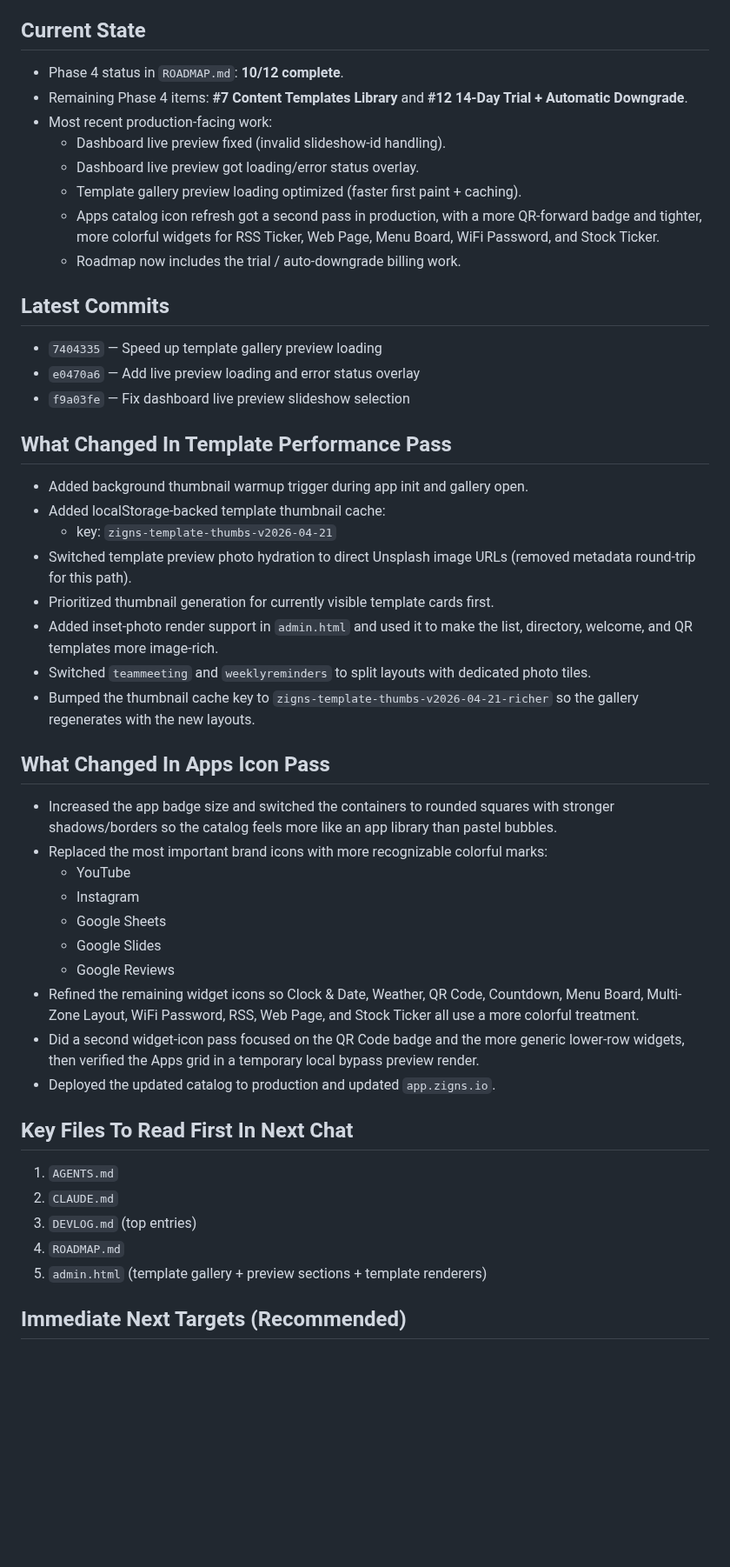
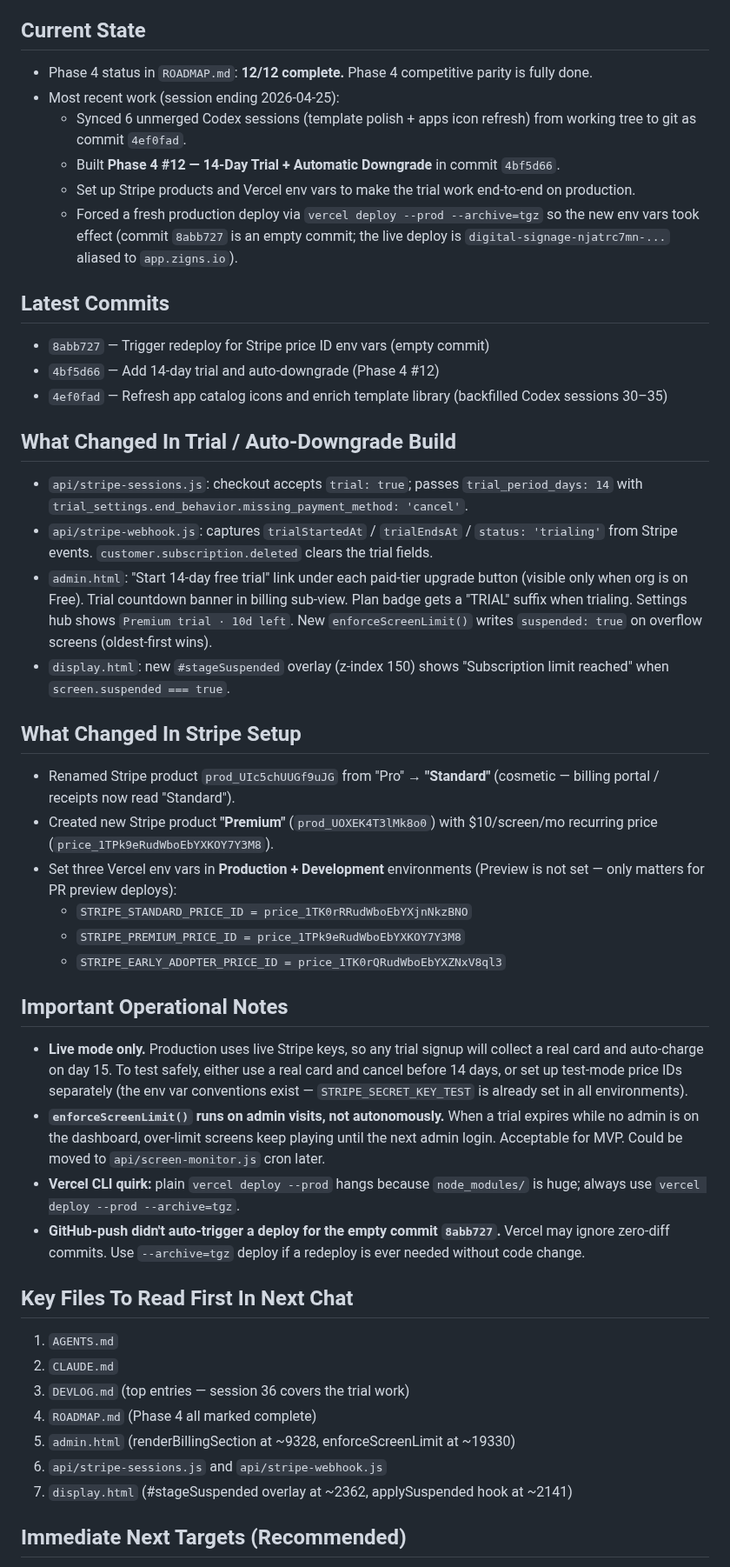
Before and after one commit to tdmonster99/digital-signage, a Markdown page: NEXT_CHAT_CONTEXT.md, the part around one of its changes. Shown at 87% size. Rendered like a GitHub page; blank space fills up the shorter version.

Commit message:
Update next-chat handoff for Phase 4 completion
Phase 4 is now 12/12 with the trial + auto-downgrade work shipped.
Captures the Stripe products created, env vars set, deploy quirks
hit, and recommended next directions.

Co-Authored-By: Claude Opus 4.7 <noreply@anthropic.com>

```diff
--- a/NEXT_CHAT_CONTEXT.md
+++ b/NEXT_CHAT_CONTEXT.md
@@ -3,47 +3,45 @@
 Use this as the first-read handoff snapshot before making new changes.
 
 ## Current State
-- Phase 4 status in `ROADMAP.md`: **10/12 complete**.
-- Remaining Phase 4 items: **#7 Content Templates Library** and **#12 14-Day Trial + Automatic Downgrade**.
-- Most recent production-facing work:
-  - Dashboard live preview fixed (invalid slideshow-id handling).
-  - Dashboard live preview got loading/error status overlay.
-  - Template gallery preview loading optimized (faster first paint + caching).
-  - Apps catalog icon refresh got a second pass in production, with a more QR-forward badge and tighter, more colorful widgets for RSS Ticker, Web Page, Menu Board, WiFi Password, and Stock Ticker.
-  - Roadmap now includes the trial / auto-downgrade billing work.
+- Phase 4 status in `ROADMAP.md`: **12/12 complete.** Phase 4 competitive parity is fully done.
+- Most recent work (session ending 2026-04-25):
+  - Synced 6 unmerged Codex sessions (template polish + apps icon refresh) from working tree to git as commit `4ef0fad`.
+  - Built **Phase 4 #12 — 14-Day Trial + Automatic Downgrade** in commit `4bf5d66`.
+  - Set up Stripe products and Vercel env vars to make the trial work end-to-end on production.
+  - Forced a fresh production deploy via `vercel deploy --prod --archive=tgz` so the new env vars took effect (commit `8abb727` is an empty commit; the live deploy is `digital-signage-njatrc7mn-...` aliased to `app.zigns.io`).
 
 ## Latest Commits
-- `7404335` — Speed up template gallery preview loading
-- `e0470a6` — Add live preview loading and error status overlay
-- `f9a03fe` — Fix dashboard live preview slideshow selection
+- `8abb727` — Trigger redeploy for Stripe price ID env vars (empty commit)
+- `4bf5d66` — Add 14-day trial and auto-downgrade (Phase 4 #12)
+- `4ef0fad` — Refresh app catalog icons and enrich template library (backfilled Codex sessions 30–35)
 
-## What Changed In Template Performance Pass
-- Added background thumbnail warmup trigger during app init and gallery open.
-- Added localStorage-backed template thumbnail cache:
-  - key: `zigns-template-thumbs-v2026-04-21`
-- Switched template preview photo hydration to direct Unsplash image URLs (removed metadata round-trip for this path).
-- Prioritized thumbnail generation for currently visible template cards first.
-- Added inset-photo render support in `admin.html` and used it to make the list, directory, welcome, and QR templates more image-rich.
-- Switched `teammeeting` and `weeklyreminders` to split layouts with dedicated photo tiles.
-- Bumped the thumbnail cache key to `zigns-template-thumbs-v2026-04-21-richer` so the gallery regenerates with the new layouts.
+## What Changed In Trial / Auto-Downgrade Build
+- `api/stripe-sessions.js`: checkout accepts `trial: true`; passes `trial_period_days: 14` with `trial_settings.end_behavior.missing_payment_method: 'cancel'`.
+- `api/stripe-webhook.js`: captures `trialStartedAt` / `trialEndsAt` / `status: 'trialing'` from Stripe events. `customer.subscription.deleted` clears the trial fields.
+- `admin.html`: "Start 14-day free trial" link under each paid-tier upgrade button (visible only when org is on Free). Trial countdown banner in billing sub-view. Plan badge gets a "TRIAL" suffix when trialing. Settings hub shows `Premium trial · 10d left`. New `enforceScreenLimit()` writes `suspended: true` on overflow screens (oldest-first wins).
+- `display.html`: new `#stageSuspended` overlay (z-index 150) shows "Subscription limit reached" when `screen.suspended === true`.
 
-## What Changed In Apps Icon Pass
-- Increased the app badge size and switched the containers to rounded squares with stronger shadows/borders so the catalog feels more like an app library than pastel bubbles.
-- Replaced the most important brand icons with more recognizable colorful marks:
-  - YouTube
-  - Instagram
-  - Google Sheets
-  - Google Slides
-  - Google Reviews
-- Refined the remaining widget icons so Clock & Date, Weather, QR Code, Countdown, Menu Board, Multi-Zone Layout, WiFi Password, RSS, Web Page, and Stock Ticker all use a more colorful treatment.
-- Did a second widget-icon pass focused on the QR Code badge and the more generic lower-row widgets, then verified the Apps grid in a temporary local bypass preview render.
-- Deployed the updated catalog to production and updated `app.zigns.io`.
+## What Changed In Stripe Setup
+- Renamed Stripe product `prod_UIc5chUUGf9uJG` from "Pro" → **"Standard"** (cosmetic — billing portal / receipts now read "Standard").
+- Created new Stripe product **"Premium"** (`prod_UOXEK4T3lMk8o0`) with $10/screen/mo recurring price (`price_1TPk9eRudWboEbYXKOY7Y3M8`).
+- Set three Vercel env vars in **Production + Development** environments (Preview is not set — only matters for PR preview deploys):
+  - `STRIPE_STANDARD_PRICE_ID = price_1TK0rRRudWboEbYXjnNkzBNO`
+  - `STRIPE_PREMIUM_PRICE_ID = price_1TPk9eRudWboEbYXKOY7Y3M8`
+  - `STRIPE_EARLY_ADOPTER_PRICE_ID = price_1TK0rQRudWboEbYXZNxV8ql3`
+
+## Important Operational Notes
+- **Live mode only.** Production uses live Stripe keys, so any trial signup will collect a real card and auto-charge on day 15. To test safely, either use a real card and cancel before 14 days, or set up test-mode price IDs separately (the env var conventions exist — `STRIPE_SECRET_KEY_TEST` is already set in all environments).
+- **`enforceScreenLimit()` runs on admin visits, not autonomously.** When a trial expires while no admin is on the dashboard, over-limit screens keep playing until the next admin login. Acceptable for MVP. Could be moved to `api/screen-monitor.js` cron later.
+- **Vercel CLI quirk:** plain `vercel deploy --prod` hangs because `node_modules/` is huge; always use `vercel deploy --prod --archive=tgz`.
+- **GitHub-push didn't auto-trigger a deploy for the empty commit `8abb727`.** Vercel may ignore zero-diff commits. Use `--archive=tgz` deploy if a redeploy is ever needed without code change.
 
 ## Key Files To Read First In Next Chat
 1. `AGENTS.md`
 2. `CLAUDE.md`
-3. `DEVLOG.md` (top entries)
-4. `ROADMAP.md`
-5. `admin.html` (template gallery + preview sections + template renderers)
+3. `DEVLOG.md` (top entries — session 36 covers the trial work)
+4. `ROADMAP.md` (Phase 4 all marked complete)
+5. `admin.html` (renderBillingSection at ~9328, enforceScreenLimit at ~19330)
+6. `api/stripe-sessions.js` and `api/stripe-webhook.js`
+7. `display.html` (#stageSuspended overlay at ~2362, applySuspended hook at ~2141)
 
 ## Immediate Next Targets (Recommended)
```
Also changed, not shown: other parts of NEXT_CHAT_CONTEXT.md (+13 -4 lines).
